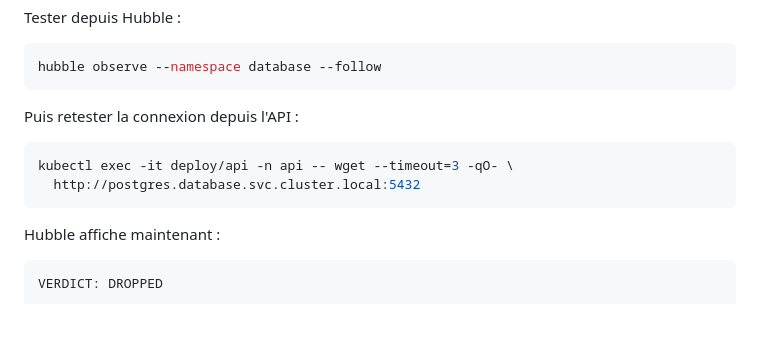
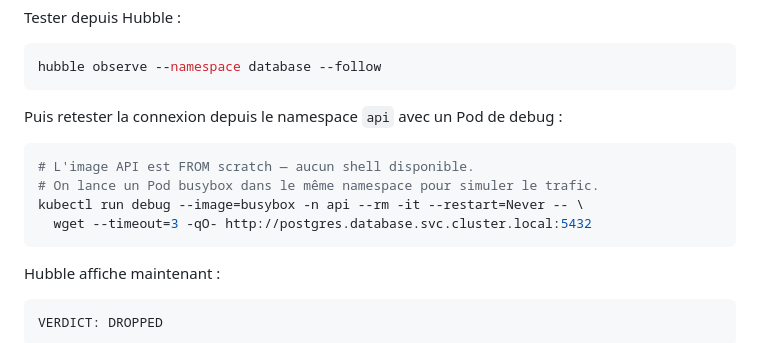
Before and after one commit to SimonJaricot/k8s-tuto, a Markdown page: 07-network-policies/README.md, the part around the change. Drawn GitHub-style; blank space fills up the shorter version.

````diff
--- a/07-network-policies/README.md
+++ b/07-network-policies/README.md
@@ -94,10 +94,12 @@ Tester depuis Hubble :
 hubble observe --namespace database --follow
 ```
 
-Puis retester la connexion depuis l'API :
+Puis retester la connexion depuis le namespace `api` avec un Pod de debug :
 ```bash
-kubectl exec -it deploy/api -n api -- wget --timeout=3 -qO- \
-  http://postgres.database.svc.cluster.local:5432
+# L'image API est FROM scratch — aucun shell disponible.
+# On lance un Pod busybox dans le même namespace pour simuler le trafic.
+kubectl run debug --image=busybox -n api --rm -it --restart=Never -- \
+  wget --timeout=3 -qO- http://postgres.database.svc.cluster.local:5432
 ```
 
 Hubble affiche maintenant :
````
Also changed, not shown: 05-networking/README.md (+19 -3 lines).
